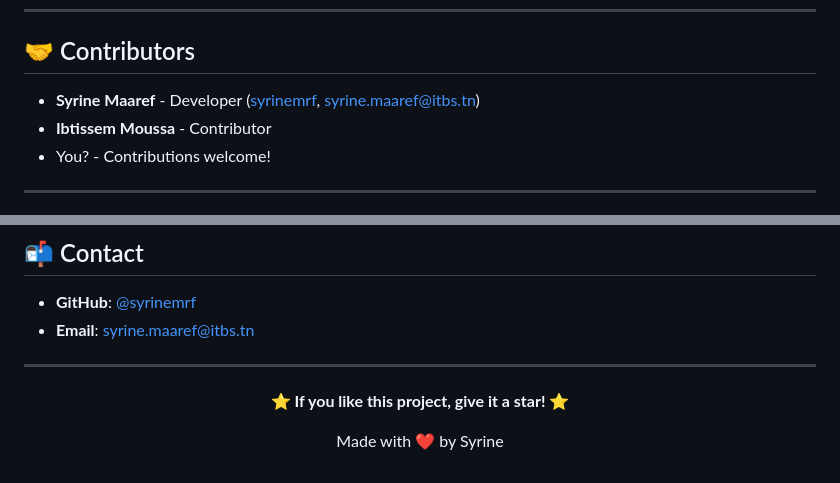
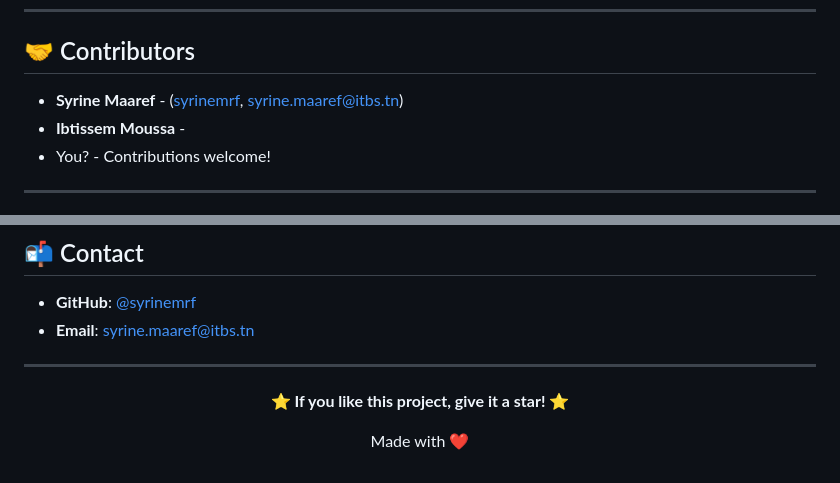
Before and after one commit to syrinemrf/SmartCrop, a Markdown page: README.md, 2 parts joined by grey strips. Drawn GitHub-style.

Commit message:
Update README for latest project info

```diff
--- a/README.md
+++ b/README.md
@@ -431,8 +431,8 @@ DATABASE_URL=sqlite:///crop_recommendation.db
 
 ## 🤝 Contributors
 
-- **Syrine Maaref** - Developer ([syrinemrf](https://github.com/syrinemrf), syrine.maaref@itbs.tn)
-- **Ibtissem Moussa** - Contributor
+- **Syrine Maaref** - ([syrinemrf](https://github.com/syrinemrf), syrine.maaref@itbs.tn)
+- **Ibtissem Moussa** -
 - You? - Contributions welcome!
 
 ---
@@ -463,6 +463,6 @@ This project is licensed under the MIT License - see the [LICENSE](LICENSE) file
 
 **⭐ If you like this project, give it a star! ⭐**
 
-Made with ❤️ by Syrine
+Made with ❤️
 
 </div>
```
